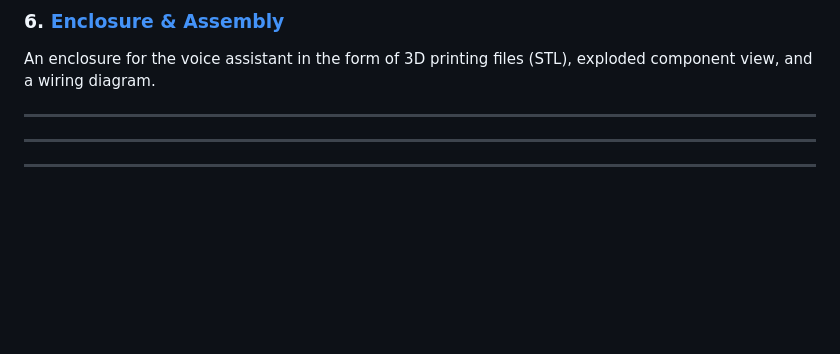
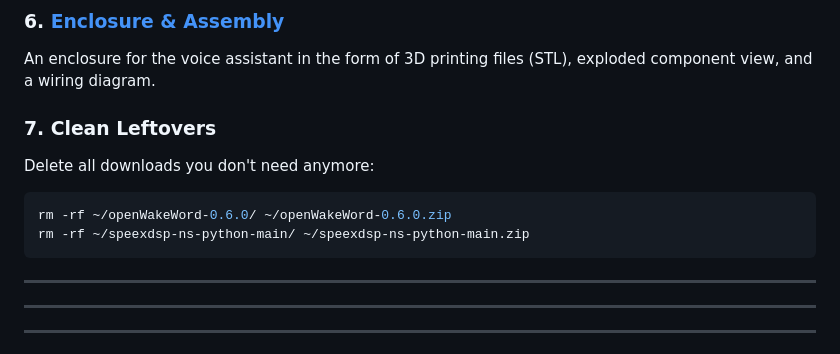
Before and after one commit to alexandreevbg/gemini-live-voice-assistant, a Markdown page: README.md, the part around the change. Drawn GitHub-style; blank space fills up the shorter version.

Commit message:
Clean Leftovers

````diff
--- a/README.md
+++ b/README.md
@@ -57,6 +57,13 @@ Install, setup and test the main Python package, Gemini API integration, and opt
 ### 6. [Enclosure & Assembly](./06-enclosure/enclosure.md)
 An enclosure for the voice assistant in the form of 3D printing files (STL), exploded component view, and a wiring diagram.
 
+### 7. Clean Leftovers
+Delete all downloads you don't need anymore:
+```bash
+rm -rf ~/openWakeWord-0.6.0/ ~/openWakeWord-0.6.0.zip
+rm -rf ~/speexdsp-ns-python-main/ ~/speexdsp-ns-python-main.zip
+```
+
 ---
 ---
 ---
````
Also changed, not shown: 05-voice_assist/voice_assist.md (+0 -8 lines).
